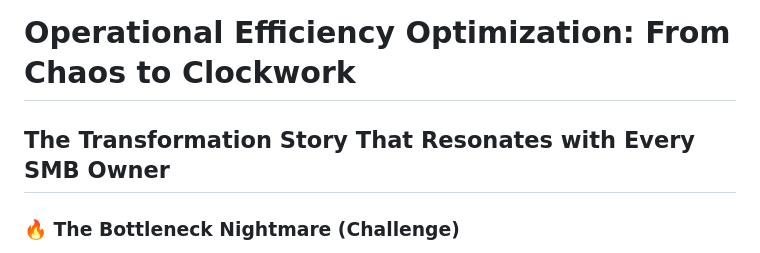
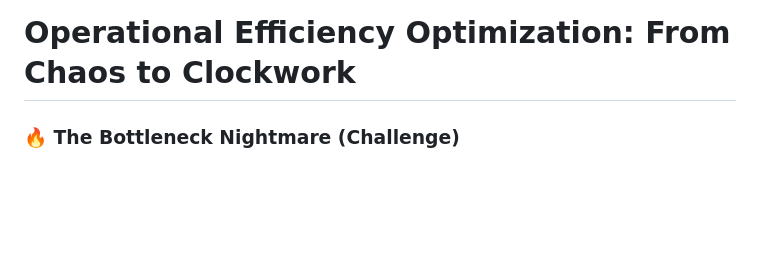
Before and after one commit to KelvinWangechi/data-analyst-portfolio, a Markdown page: project-showcases/operational-efficiency-optimization/README.md, the part around the change. GitHub-like rendering; blank space fills up the shorter version.

```diff
--- a/project-showcases/operational-efficiency-optimization/README.md
+++ b/project-showcases/operational-efficiency-optimization/README.md
@@ -1,6 +1,4 @@
 # Operational Efficiency Optimization: From Chaos to Clockwork
-
-## The Transformation Story That Resonates with Every SMB Owner
 
 ### 🔥 **The Bottleneck Nightmare** (Challenge)
 
```
